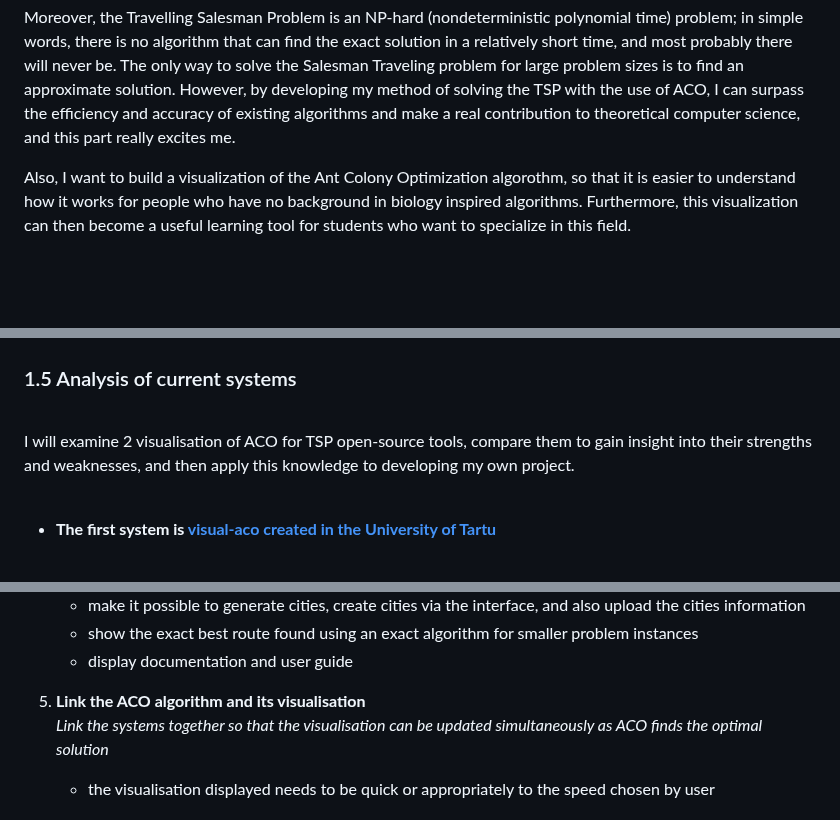
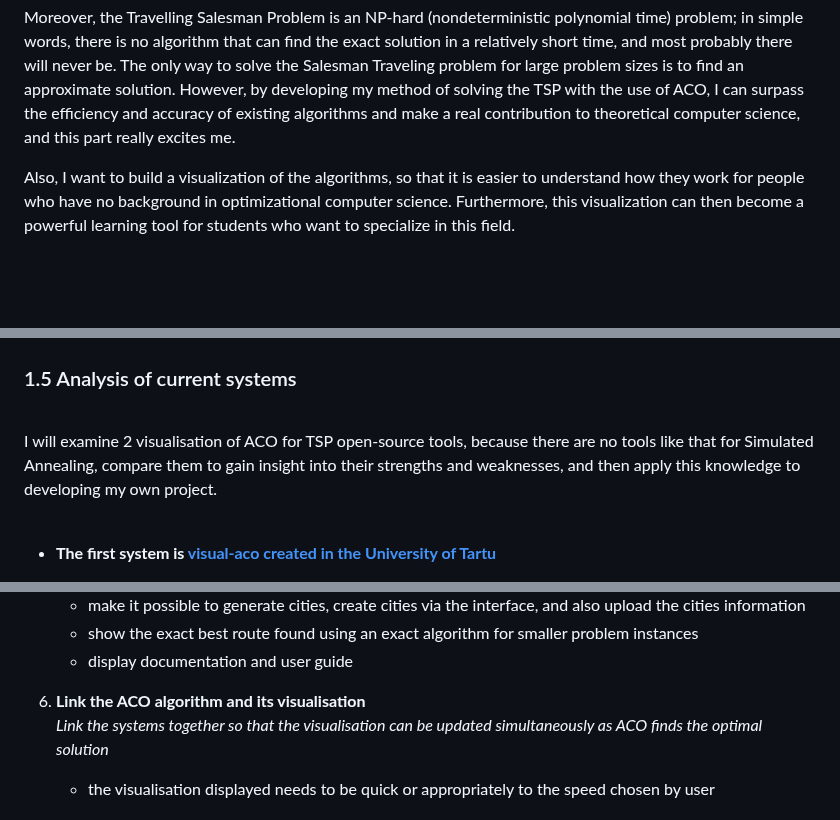
Before and after one commit to voliaanyk/Ant-Colony-Opt-and-Simulated-Annealing-for-Traveling-Salesman-Problem, a Markdown page: project-report.md, 3 parts joined by grey strips. Drawn GitHub-style.

```diff
--- a/project-report.md
+++ b/project-report.md
@@ -14,7 +14,7 @@ The problem has important practical applications in real world, such as optimizi
 
 Moreover, the Travelling Salesman Problem is an NP-hard (nondeterministic polynomial time) problem; in simple words, there is no algorithm that can find the exact solution in a relatively short time, and most probably there will never be. The only way to solve the Salesman Traveling problem for large problem sizes is to find an approximate solution. However, by developing my method of solving the TSP with the use of ACO, I can surpass the efficiency and accuracy of existing algorithms and make a real contribution to theoretical computer science, and this part really excites me.
 
-Also, I want to build a visualization of the Ant Colony Optimization algorothm, so that it is easier to understand how it works for people who have no background in biology inspired algorithms. Furthermore, this visualization can then become a useful learning tool for students who want to specialize in this field.
+Also, I want to build a visualization of the algorithms, so that it is easier to understand how they work for people who have no background in optimizational computer science. Furthermore, this visualization can then become a powerful learning tool for students who want to specialize in this field.
 
 <br><br>
 
@@ -121,7 +126,7 @@ The first figure shows that ACO is being used to solve TSP in 18% of reviewed pa
 ### 1.5 Analysis of current systems
 <br>
 
-I will examine 2 visualisation of ACO for TSP open-source tools, compare them to gain insight into their strengths and weaknesses, and then apply this knowledge to developing my own project.
+I will examine 2 visualisation of ACO for TSP open-source tools, because there are no tools like that for Simulated Annealing, compare them to gain insight into their strengths and weaknesses, and then apply this knowledge to developing my own project.
 
 
 <br>
@@ -187,7 +195,7 @@ This system is more user-friendly than the previous one and has less functionali
    - show the exact best route found using an exact algorithm for smaller problem instances
    - display documentation and user guide
 
-5. **Link the ACO algorithm and its visualisation** <br>
+6. **Link the ACO algorithm and its visualisation** <br>
    *Link the systems together so that the visualisation can be updated simultaneously as ACO finds the optimal solution*
    - the visualisation displayed needs to be quick or appropriately to the speed chosen by user <br>
 
```
Also changed, not shown: other parts of project-report.md (+19 -7 lines).
